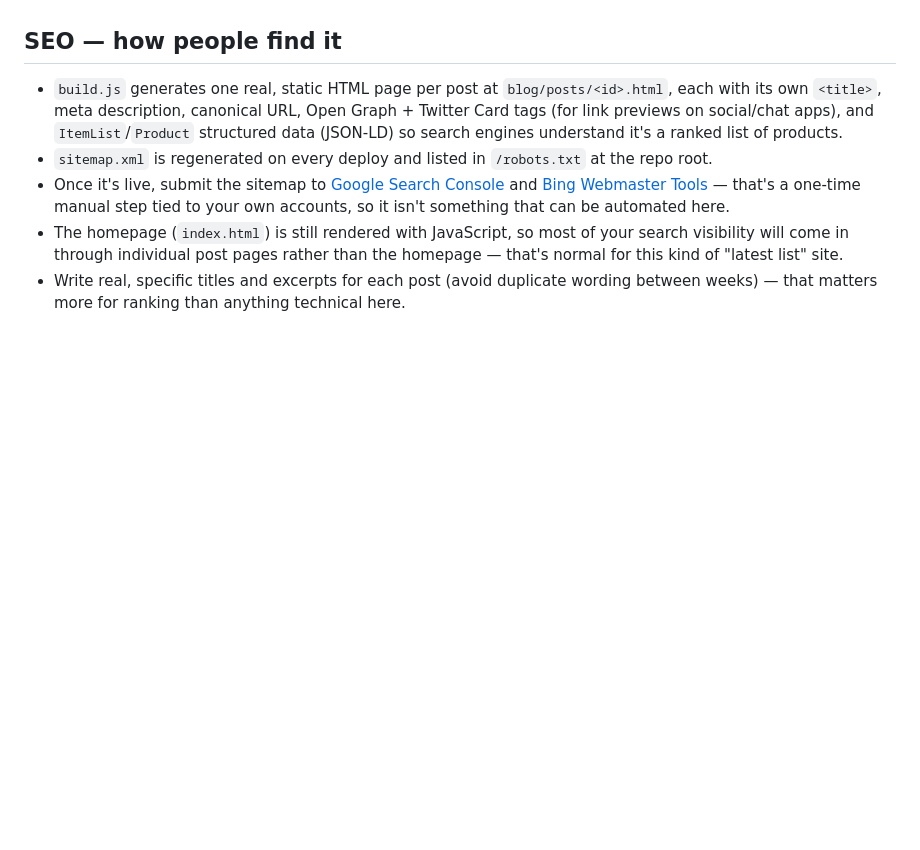
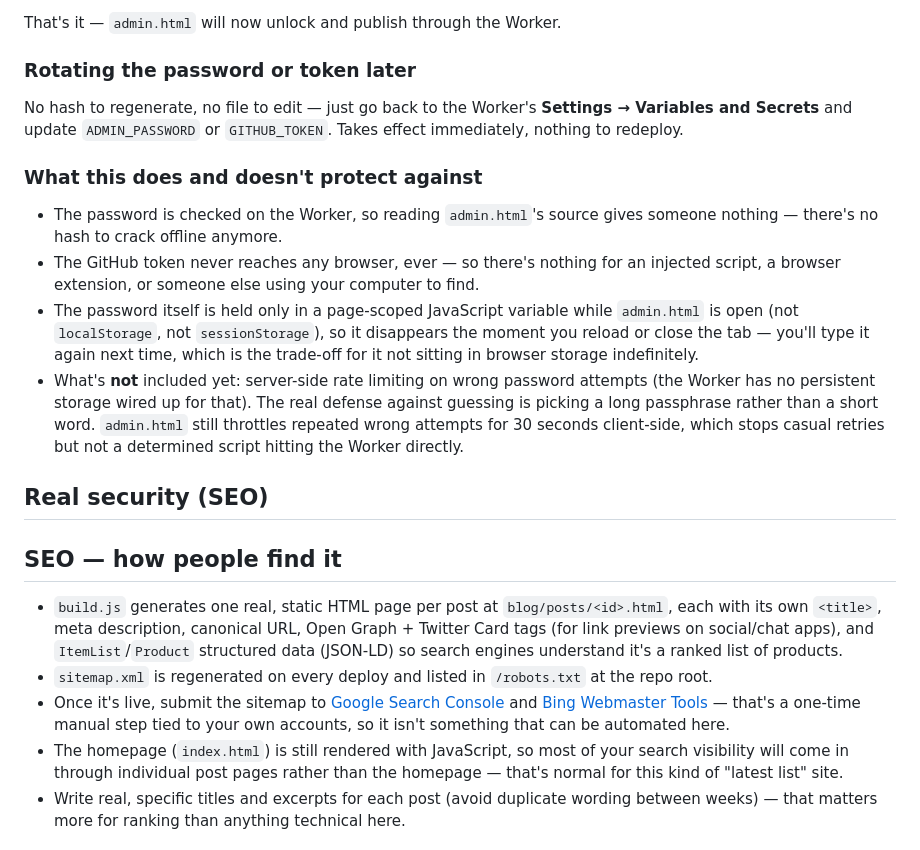
Before and after one commit to Thomzzen/visitcounter, a Markdown page: blog/README.md, the part around one of its changes. GitHub-like rendering; blank space fills up the shorter version.

```diff
--- a/blog/README.md
+++ b/blog/README.md
@@ -67,3 +90,31 @@ Two separate layers:
+That's it — `admin.html` will now unlock and publish through the Worker.
+
+### Rotating the password or token later
+
+No hash to regenerate, no file to edit — just go back to the Worker's
+**Settings → Variables and Secrets** and update `ADMIN_PASSWORD` or
+`GITHUB_TOKEN`. Takes effect immediately, nothing to redeploy.
+
+### What this does and doesn't protect against
+
+- The password is checked on the Worker, so reading `admin.html`'s source
+  gives someone nothing — there's no hash to crack offline anymore.
+- The GitHub token never reaches any browser, ever — so there's nothing for
+  an injected script, a browser extension, or someone else using your
+  computer to find.
+- The password itself is held only in a page-scoped JavaScript variable
+  while `admin.html` is open (not `localStorage`, not `sessionStorage`), so
+  it disappears the moment you reload or close the tab — you'll type it
+  again next time, which is the trade-off for it not sitting in browser
+  storage indefinitely.
+- What's **not** included yet: server-side rate limiting on wrong password
+  attempts (the Worker has no persistent storage wired up for that). The
+  real defense against guessing is picking a long passphrase rather than a
+  short word. `admin.html` still throttles repeated wrong attempts for
+  30 seconds client-side, which stops casual retries but not a determined
+  script hitting the Worker directly.
+
+## Real security (SEO)
 
 ## SEO — how people find it
 
```
Also changed, not shown: other parts of blog/README.md (+57 -34 lines).
